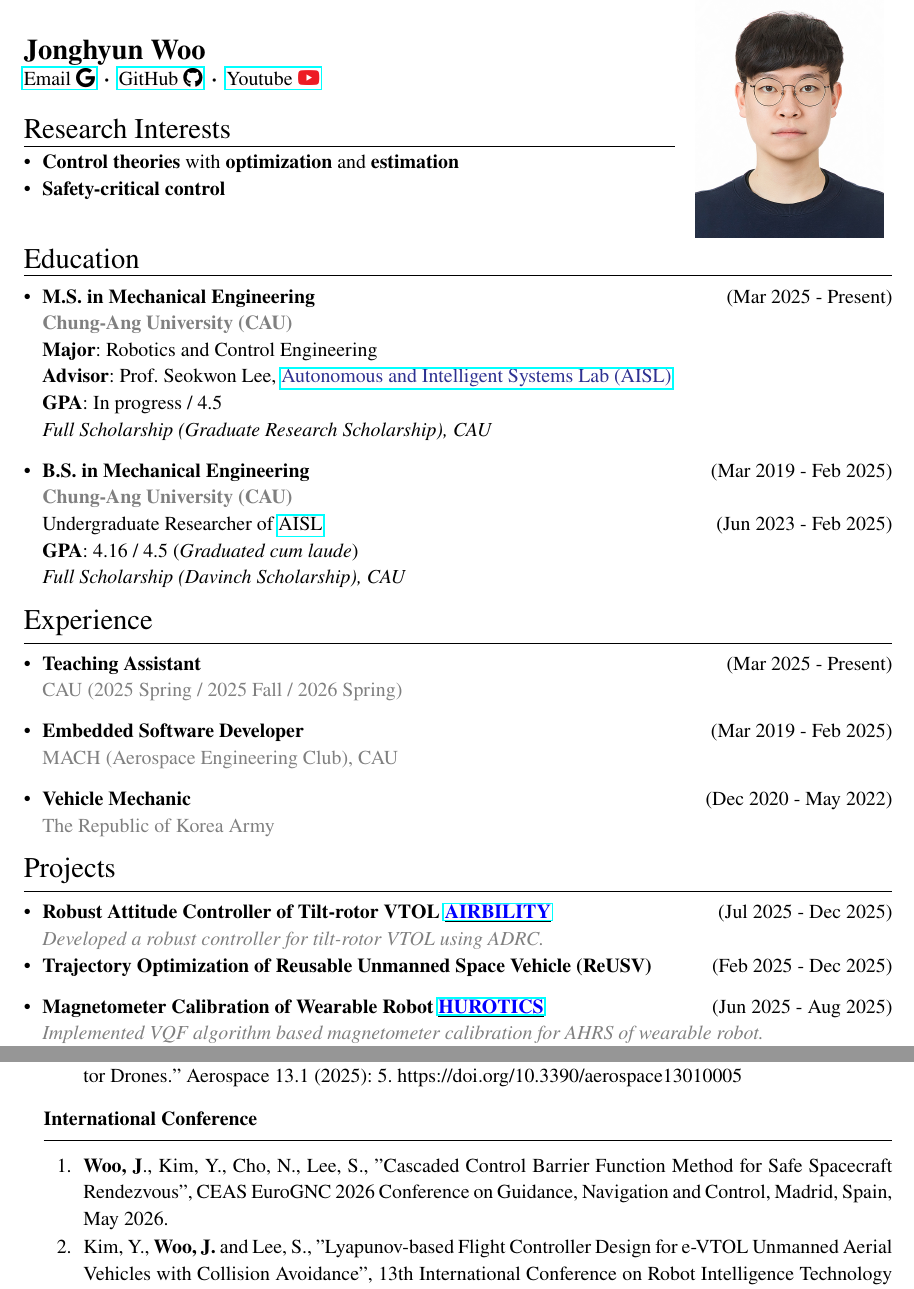
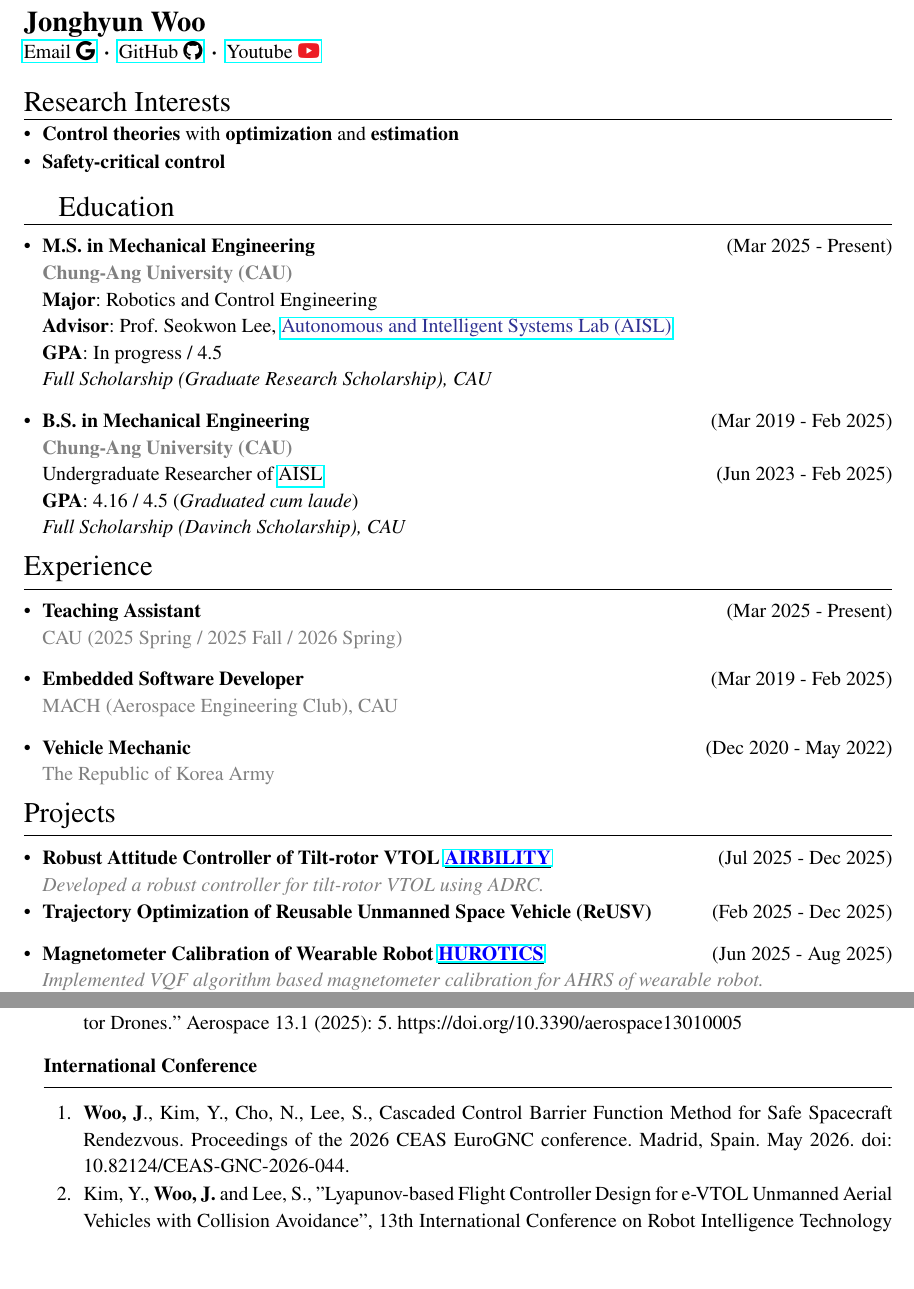
Before and after one commit to Woodaengtang/CV, a LaTeX CV (resume.tex): two parts of pages 1 and 2 of 2, joined at a grey line, cut so that both start at the same text, the shorter picture padded with empty space. Compiled offline with pdfLaTeX.

Commit message:
Feat: Conference DOI updated

```diff
--- a/resume.tex
+++ b/resume.tex
@@ -1,16 +1,16 @@
 \documentclass{resume}
 \begin{document}
 \noindent
-\begin{tabularx}{\linewidth}{@{}m{0.75\textwidth} m{0\textwidth}@{}}
-{
-    \large{\textbf{Jonghyun Woo}} \newline
+% \begin{tabularx}{\linewidth}{@{}m{0.75\textwidth} m{0\textwidth}@{}}
+\noindent
+{\large\textbf{Jonghyun Woo}} \newline
 \small{
     \clink{
         \href{mailto:jhwoo200@gmail.com}{Email \faGoogle} \textbf{·}
         \href{https://github.com/Woodaengtang}{GitHub \faGithub} \textbf{·}
         \href{https://youtube.com/@coffeesaurs?si=ut6NomWX6cIZgv8Z}{Youtube {\color{Red}\faYoutube}}
     }
-    }\newline \newline
+}\newline\newline
 \noindent
 \csection{\large{Research Interests}}{\small
     \begin{itemize} \vspace{-0.3cm}
@@ -18,12 +18,7 @@
         \item  \textbf{Safety-critical control}
     \end{itemize}
 }
-}
-&
-{
-    \includegraphics[width=4cm]{JonghyunWoo.jpg}
-}
-\end{tabularx}
+
 \csection{\large{Education}}{\small\noindent
     \begin{itemize}
         \item \textbf{M.S. in Mechanical Engineering}\hfill(Mar 2025 - Present)
@@ -128,7 +123,7 @@
 
     \pubsubsection{International Conference}
     \begin{enumerate}[itemsep=-0.3em, topsep=0em, leftmargin=3em]
-        \item \textbf{Woo, J}., Kim, Y., Cho, N., Lee, S., "Cascaded Control Barrier Function Method for Safe Spacecraft Rendezvous", CEAS EuroGNC 2026 Conference on Guidance, Navigation and Control, Madrid, Spain, May 2026.
+        \item \textbf{Woo, J}., Kim, Y., Cho, N., Lee, S., Cascaded Control Barrier Function Method for Safe Spacecraft Rendezvous. Proceedings of the 2026 CEAS EuroGNC conference. Madrid, Spain. May 2026. doi: 10.82124/CEAS-GNC-2026-044.
         \item Kim, Y., \textbf{Woo, J.} and Lee, S., "Lyapunov-based Flight Controller Design for e-VTOL Unmanned Aerial Vehicles with Collision Avoidance", 13th International Conference on Robot Intelligence Technology and Applications, London, UK, December, 2025.
         \item \textbf{Woo, J.}, and Lee, S., “Integrated Probabilistic and Geometric approaches for Reactive Collision Avoidance in Unmanned Aerial Vehicles “, 2025 Europe-Korea Conference on Science and Technology (EKC 2025), Vienna, Austria, August 2025.
     \end{enumerate}
```
Also changed, not shown: resume.pdf. Lines whose indentation alone changed are shown as unchanged.
